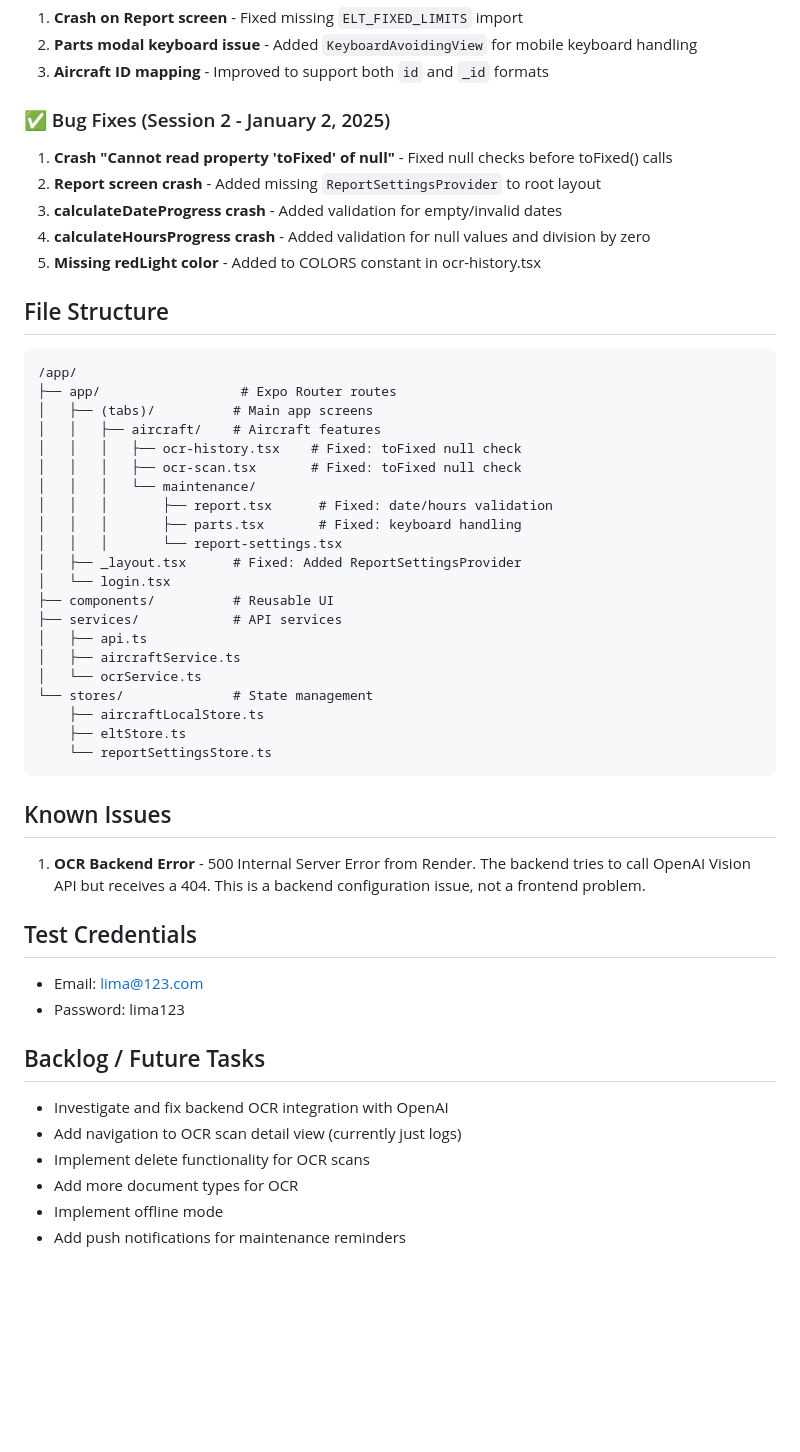
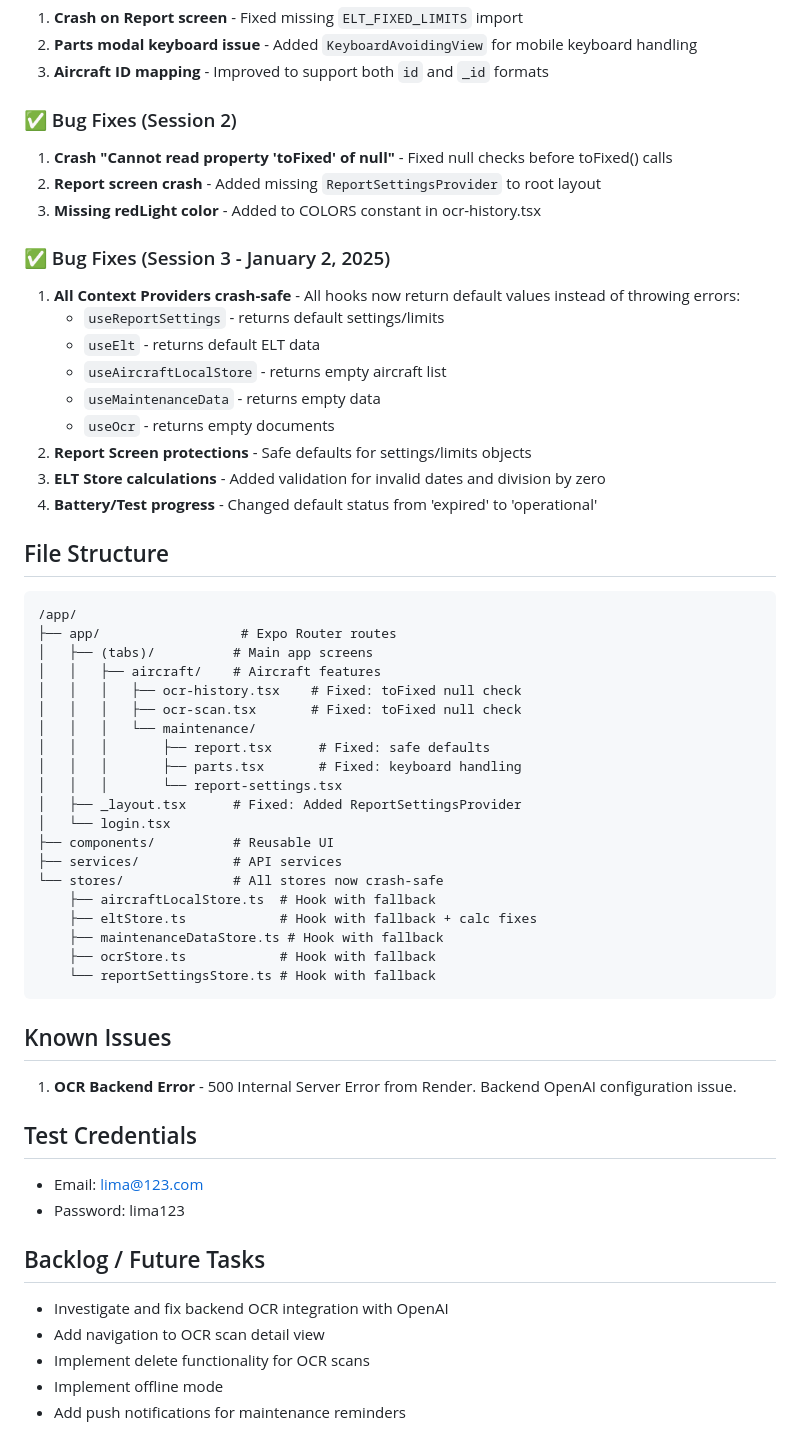
Before and after one commit to ralphi22/aerologix-ios-sdk52, a Markdown page: memory/PRD.md, the part around the change. GitHub-like rendering; blank space fills up the shorter version.

Commit message:
auto-commit for c7811225-0174-42ba-9ff4-f562a4c542be

````diff
--- a/memory/PRD.md
+++ b/memory/PRD.md
@@ -42,12 +42,21 @@ Build a mobile application for aircraft maintenance tracking with OCR capability
 2. **Parts modal keyboard issue** - Added `KeyboardAvoidingView` for mobile keyboard handling
 3. **Aircraft ID mapping** - Improved to support both `id` and `_id` formats
 
-### ✅ Bug Fixes (Session 2 - January 2, 2025)
+### ✅ Bug Fixes (Session 2)
 1. **Crash "Cannot read property 'toFixed' of null"** - Fixed null checks before toFixed() calls
 2. **Report screen crash** - Added missing `ReportSettingsProvider` to root layout
-3. **calculateDateProgress crash** - Added validation for empty/invalid dates
-4. **calculateHoursProgress crash** - Added validation for null values and division by zero
-5. **Missing redLight color** - Added to COLORS constant in ocr-history.tsx
+3. **Missing redLight color** - Added to COLORS constant in ocr-history.tsx
+
+### ✅ Bug Fixes (Session 3 - January 2, 2025)
+1. **All Context Providers crash-safe** - All hooks now return default values instead of throwing errors:
+   - `useReportSettings` - returns default settings/limits
+   - `useElt` - returns default ELT data
+   - `useAircraftLocalStore` - returns empty aircraft list
+   - `useMaintenanceData` - returns empty data
+   - `useOcr` - returns empty documents
+2. **Report Screen protections** - Safe defaults for settings/limits objects
+3. **ELT Store calculations** - Added validation for invalid dates and division by zero
+4. **Battery/Test progress** - Changed default status from 'expired' to 'operational'
 
 ## File Structure
 ```
@@ -58,24 +67,23 @@ Build a mobile application for aircraft maintenance tracking with OCR capability
 │   │   │   ├── ocr-history.tsx    # Fixed: toFixed null check
 │   │   │   ├── ocr-scan.tsx       # Fixed: toFixed null check
 │   │   │   └── maintenance/
-│   │   │       ├── report.tsx      # Fixed: date/hours validation
+│   │   │       ├── report.tsx      # Fixed: safe defaults
 │   │   │       ├── parts.tsx       # Fixed: keyboard handling
 │   │   │       └── report-settings.tsx
 │   ├── _layout.tsx      # Fixed: Added ReportSettingsProvider
 │   └── login.tsx
 ├── components/          # Reusable UI
 ├── services/            # API services
-│   ├── api.ts
-│   ├── aircraftService.ts
-│   └── ocrService.ts
-└── stores/              # State management
-    ├── aircraftLocalStore.ts
-    ├── eltStore.ts
-    └── reportSettingsStore.ts
+└── stores/              # All stores now crash-safe
+    ├── aircraftLocalStore.ts  # Hook with fallback
+    ├── eltStore.ts            # Hook with fallback + calc fixes
+    ├── maintenanceDataStore.ts # Hook with fallback
+    ├── ocrStore.ts            # Hook with fallback
+    └── reportSettingsStore.ts # Hook with fallback
 ```
 
 ## Known Issues
-1. **OCR Backend Error** - 500 Internal Server Error from Render. The backend tries to call OpenAI Vision API but receives a 404. This is a backend configuration issue, not a frontend problem.
+1. **OCR Backend Error** - 500 Internal Server Error from Render. Backend OpenAI configuration issue.
 
 ## Test Credentials
 - Email: lima@123.com
@@ -83,8 +91,7 @@ Build a mobile application for aircraft maintenance tracking with OCR capability
 
 ## Backlog / Future Tasks
 - Investigate and fix backend OCR integration with OpenAI
-- Add navigation to OCR scan detail view (currently just logs)
+- Add navigation to OCR scan detail view
 - Implement delete functionality for OCR scans
-- Add more document types for OCR
 - Implement offline mode
 - Add push notifications for maintenance reminders
````
